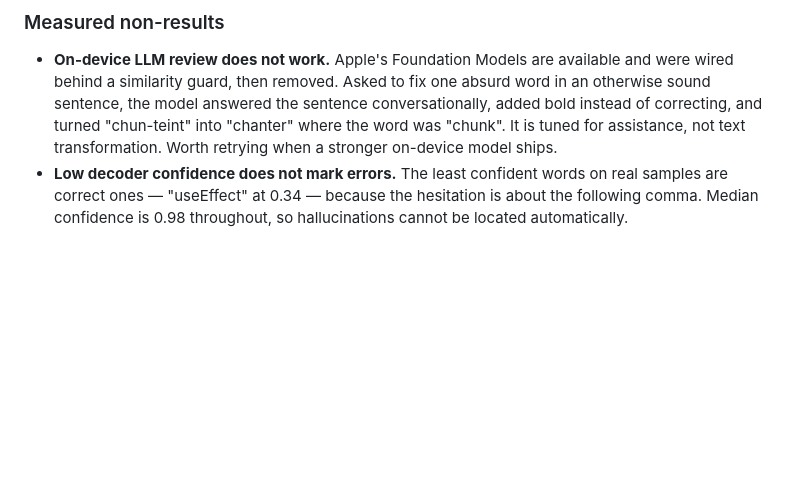
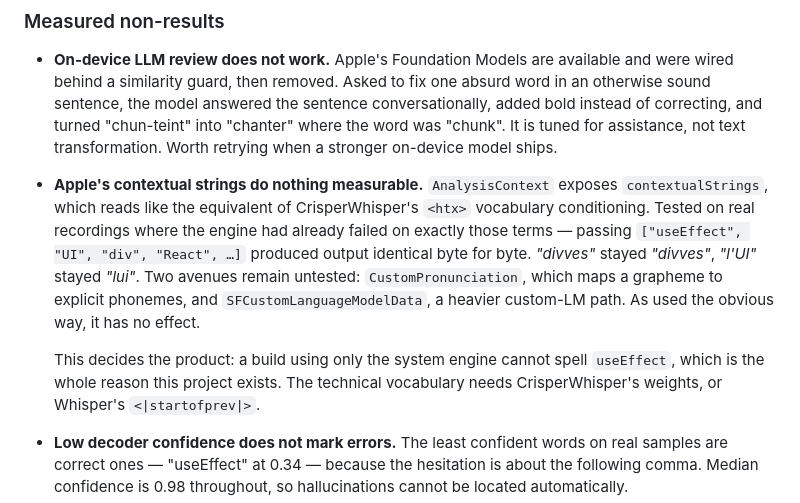
Before and after one commit to mnaji42/caret, a Markdown page: README.md, the part around the change. GitHub-like rendering; blank space fills up the shorter version.

Commit message:
Record that Apple's contextual strings have no measurable effect
AnalysisContext.contextualStrings reads like the system equivalent of
CrisperWhisper's <htx> vocabulary conditioning, and would have decided
whether a build using only the system engine is usable for developers.

Tested on the corpus recordings where that engine had already failed on
exactly those terms. Passing the lexicon produced output identical byte
for byte: "divves" stayed "divves", "l'UI" stayed "lui". Two heavier paths
remain untested -- CustomPronunciation and SFCustomLanguageModelData.

The consequence is a product one, so it is written next to the other
non-results: the system engine alone cannot spell useEffect, which is the
reason this project exists.

Co-Authored-By: Claude Opus 5 <noreply@anthropic.com>

```diff
--- a/README.md
+++ b/README.md
@@ -430,6 +430,20 @@ commercial-licence only; the open weights score 89.9.
   "chun-teint" into "chanter" where the word was "chunk". It is tuned for
   assistance, not text transformation. Worth retrying when a stronger
   on-device model ships.
+- **Apple's contextual strings do nothing measurable.** `AnalysisContext`
+  exposes `contextualStrings`, which reads like the equivalent of
+  CrisperWhisper's `<htx>` vocabulary conditioning. Tested on real recordings
+  where the engine had already failed on exactly those terms — passing
+  `["useEffect", "UI", "div", "React", …]` produced output identical byte for
+  byte. *"divves"* stayed *"divves"*, *"l'UI"* stayed *"lui"*. Two avenues
+  remain untested: `CustomPronunciation`, which maps a grapheme to explicit
+  phonemes, and `SFCustomLanguageModelData`, a heavier custom-LM path. As used
+  the obvious way, it has no effect.
+
+  This decides the product: a build using only the system engine cannot spell
+  `useEffect`, which is the whole reason this project exists. The technical
+  vocabulary needs CrisperWhisper's weights, or Whisper's `<|startofprev|>`.
+
 - **Low decoder confidence does not mark errors.** The least confident words
   on real samples are correct ones — "useEffect" at 0.34 — because the
   hesitation is about the following comma. Median confidence is 0.98
```
